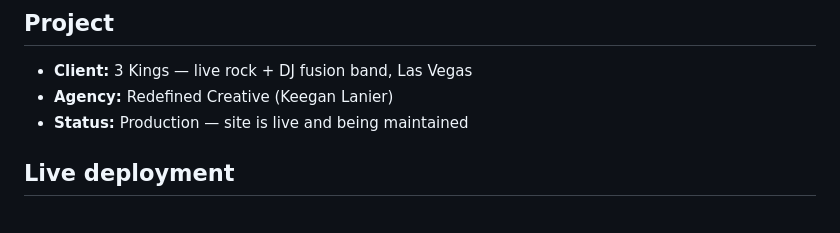
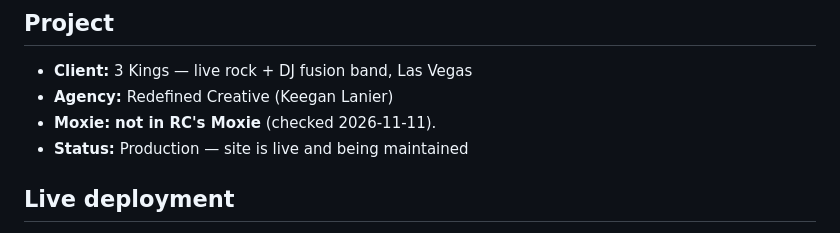
Before and after one commit to redefinedcreative/3kings-website, a Markdown page: CLAUDE.md, the part around the change. Rendered like a GitHub page.

Commit message:
CLAUDE.md: standard Moxie line (client › project, matches the index)
Co-Authored-By: Claude Opus 5.5 <noreply@anthropic.com>

```diff
--- a/CLAUDE.md
+++ b/CLAUDE.md
@@ -7,6 +7,7 @@ This file auto-loads when Claude Code (or any Claude tool) opens this repo. It c
 ## Project
 - **Client:** 3 Kings — live rock + DJ fusion band, Las Vegas
 - **Agency:** Redefined Creative (Keegan Lanier)
+- **Moxie:** **not in RC's Moxie** (checked 2026-11-11).
 - **Status:** Production — site is live and being maintained
 
 ## Live deployment
```
